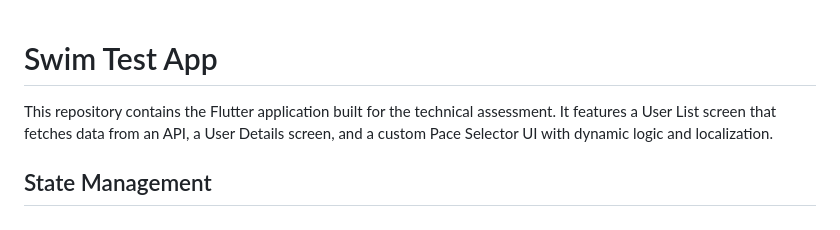
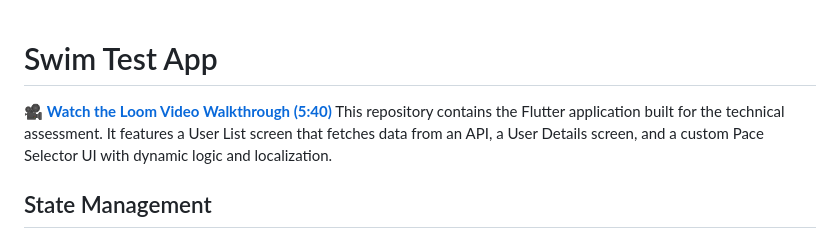
Before and after one commit to Baraban3e3/swim_test_work, a Markdown page: README.md, the part around the change. Rendered like a GitHub page.

Commit message:
docs: Add Loom presentation link to README

```diff
--- a/README.md
+++ b/README.md
@@ -1,5 +1,6 @@
 # Swim Test App
 
+🎥 **[Watch the Loom Video Walkthrough (5:40)](https://www.loom.com/share/cf0f0a43100a40bd877e1320d410ebc8)**
 This repository contains the Flutter application built for the technical assessment. It features a User List screen that fetches data from an API, a User Details screen, and a custom Pace Selector UI with dynamic logic and localization.
 
 ## State Management
```
